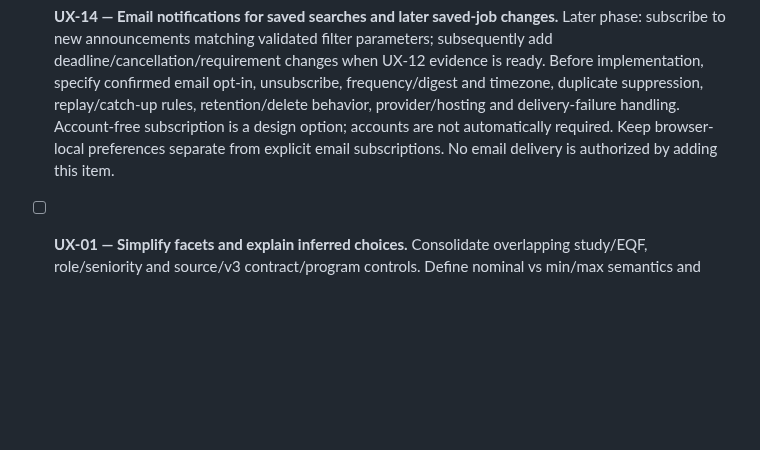
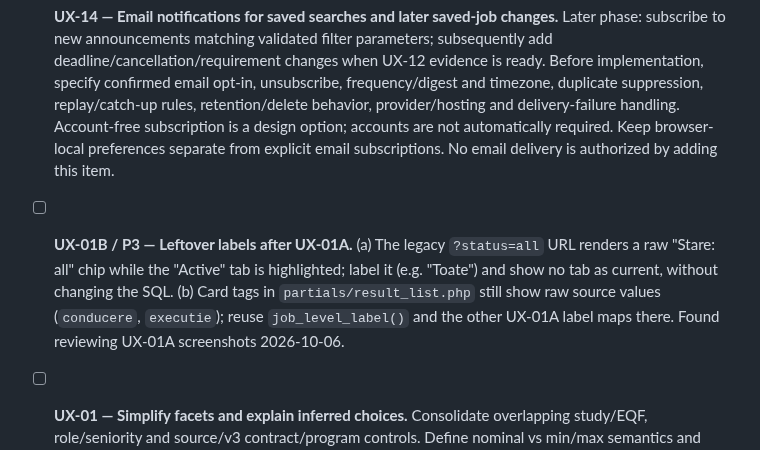
Before and after one commit to gov2-ro/posturi.gov.ro, a Markdown page: docs/backlog.md, the part around the change. Drawn GitHub-style; blank space fills up the shorter version.

Commit message:
docs(backlog): UX-01B leftover labels found in UX-01A review
Co-Authored-By: Claude Opus 5.5 <noreply@anthropic.com>

```diff
--- a/docs/backlog.md
+++ b/docs/backlog.md
@@ -98,6 +98,7 @@ The next bounded assignments are indexed in [the October 6 product specs](specs/
 - [x] **UX-04-FEEDS — Filtered RSS/Atom and iCal subscriptions.** *Code ready 2026-10-06, not deployed; acceptance criteria verified on fixtures (PHP `feeds_test.php`, browser `feeds.spec.js`). Not checked: real feed readers/calendar clients (Google, Apple, Outlook import of the folded ICS) and Safari/Firefox no-JS fragment expansion of the closed disclosure.* Atom/iCal/JSON with filter parameters and calendar subscription links already exist; preserve them. Add actual RSS 2.0, discoverable subscription/copy links, explicit caps, filter/HTMX/history regression checks, source/status explanations and correct UTF-8 iCal folding/URI encoding. Browser-local save/hide does not change server feeds. [Implementation spec](specs/2026-10-06-product/03-filtered-feeds.md). Parent UX-04 remains open for wider sharing/archive work.
 - [ ] **UX-14 — Email notifications for saved searches and later saved-job changes.** Later phase: subscribe to new announcements matching validated filter parameters; subsequently add deadline/cancellation/requirement changes when UX-12 evidence is ready. Before implementation, specify confirmed email opt-in, unsubscribe, frequency/digest and timezone, duplicate suppression, replay/catch-up rules, retention/delete behavior, provider/hosting and delivery-failure handling. Account-free subscription is a design option; accounts are not automatically required. Keep browser-local preferences separate from explicit email subscriptions. No email delivery is authorized by adding this item.
 
+- [ ] **UX-01B / P3 — Leftover labels after UX-01A.** (a) The legacy `?status=all` URL renders a raw "Stare: all" chip while the "Active" tab is highlighted; label it (e.g. "Toate") and show no tab as current, without changing the SQL. (b) Card tags in `partials/result_list.php` still show raw source values (`conducere`, `executie`); reuse `job_level_label()` and the other UX-01A label maps there. Found reviewing UX-01A screenshots 2026-10-06.
 - [ ] **UX-01 — Simplify facets and explain inferred choices.** Consolidate overlapping study/EQF, role/seniority and source/v3 contract/program controls. Define nominal vs min/max semantics and matching count queries; preserve shared URLs. Reduce default-open groups, move pipeline diagnostics behind an explicit advanced/debug disclosure, translate internal enum labels, and reconsider shortcuts that select almost the entire corpus. Explain family/seniority/occupation uncertainty alongside salary provenance.
 - [ ] **UX-02 — Locality discovery.** Add county-scoped locality filtering, conservative employer/body locality backfill with unknown confidence, and a sourced gazetteer for coordinates/map drill-in. Existing normalized locality names do not themselves provide coordinates. Review before/after matches and same-name localities across counties.
 - [ ] **UX-03 — Useful expired/cancelled pages.** Design retained lightweight records or an archive export rather than simply dropping `--active-only`. Preserve title/employer/dates and a clear closed/cancelled state; decide body/attachment retention, similar-job ranking and employer archive presentation. No unknown missing ID may be labelled expired by guess. Specify crawler/sitemap/JobPosting metadata behavior and performance before rollout. Source cancellation detection is FIX-03; archived-page display remains separate.
```
